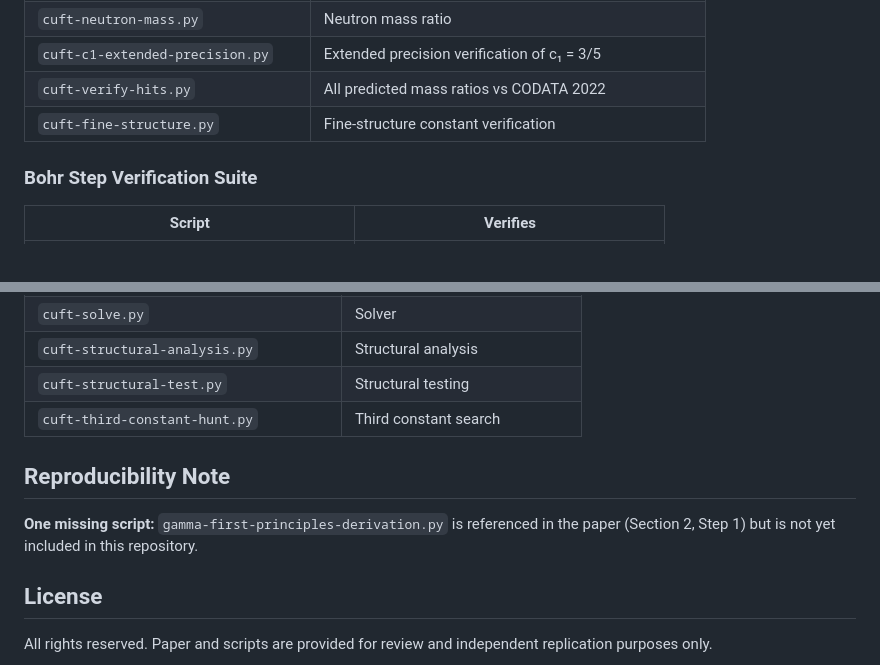
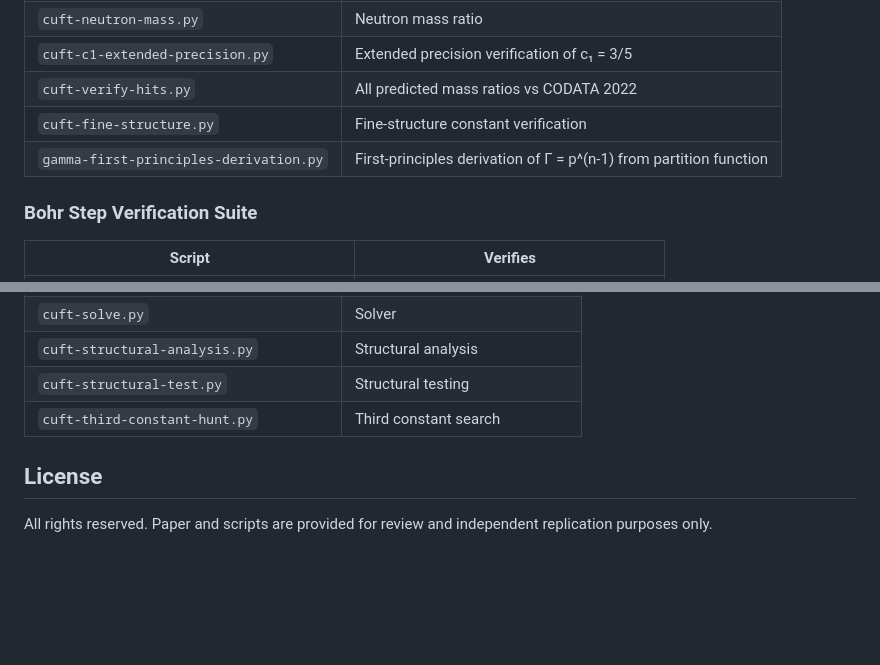
Before and after one commit to yasadevstudio/CUFT-RASP-Paper1, a Markdown page: README.md, 2 parts joined by grey strips. GitHub-like rendering; blank space fills up the shorter version.

Commit message:
Fix README: remove stale missing-script note, add gamma script to table
Co-Authored-By: Claude Opus 4.6 (1M context) <noreply@anthropic.com>

```diff
--- a/README.md
+++ b/README.md
@@ -37,6 +37,7 @@ mpmath
 | `cuft-c1-extended-precision.py` | Extended precision verification of c₁ = 3/5 |
 | `cuft-verify-hits.py` | All predicted mass ratios vs CODATA 2022 |
 | `cuft-fine-structure.py` | Fine-structure constant verification |
+| `gamma-first-principles-derivation.py` | First-principles derivation of Γ = p^(n-1) from partition function |
 
 ### Bohr Step Verification Suite
 
@@ -136,10 +137,6 @@ mpmath
 | `cuft-structural-test.py` | Structural testing |
 | `cuft-third-constant-hunt.py` | Third constant search |
 
-## Reproducibility Note
-
-**One missing script:** `gamma-first-principles-derivation.py` is referenced in the paper (Section 2, Step 1) but is not yet included in this repository.
-
 ## License
 
 All rights reserved. Paper and scripts are provided for review and independent replication purposes only.
```
